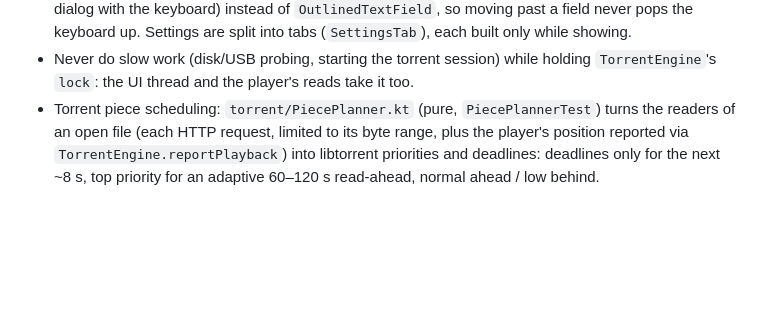
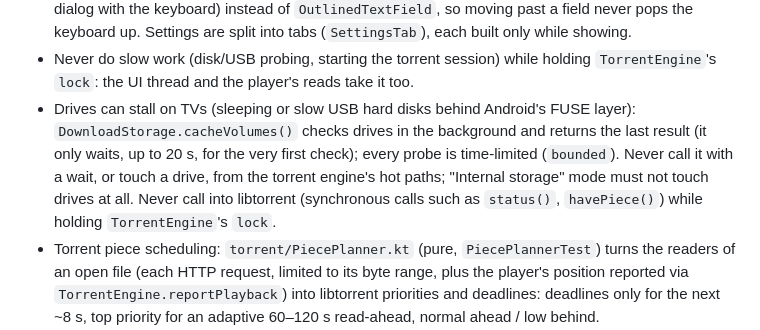
Before and after one commit to sreepv43-lab/Test, a Markdown page: CLAUDE.md, the part around the change. Rendered like a GitHub page; blank space fills up the shorter version.

Commit message:
docs: note that drive checks and libtorrent calls must never block the torrent engine
Co-Authored-By: Claude Opus 5.5 <noreply@anthropic.com>
Claude-Session: https://claude.ai/code/session_01Lax6eS6ci2mXJJMzZj2ZRU

```diff
--- a/CLAUDE.md
+++ b/CLAUDE.md
@@ -38,6 +38,7 @@ Conventions:
 - Vertical pages of rows (Home, Search) provide `LocalBringIntoViewSpec provides TvScrolling.None` and move one row per press with `Modifier.alignRowOnFocus(listState, index)`; horizontal rows use `PosterRow` (edge scrolling + nested prefetch).
 - Text input on remote-driven pages uses `TvTextField` (focuses like a button; OK opens an editor dialog with the keyboard) instead of `OutlinedTextField`, so moving past a field never pops the keyboard up. Settings are split into tabs (`SettingsTab`), each built only while showing.
 - Never do slow work (disk/USB probing, starting the torrent session) while holding `TorrentEngine`'s `lock`: the UI thread and the player's reads take it too.
+- Drives can stall on TVs (sleeping or slow USB hard disks behind Android's FUSE layer): `DownloadStorage.cacheVolumes()` checks drives in the background and returns the last result (it only waits, up to 20 s, for the very first check); every probe is time-limited (`bounded`). Never call it with a wait, or touch a drive, from the torrent engine's hot paths; "Internal storage" mode must not touch drives at all. Never call into libtorrent (synchronous calls such as `status()`, `havePiece()`) while holding `TorrentEngine`'s `lock`.
 - Torrent piece scheduling: `torrent/PiecePlanner.kt` (pure, `PiecePlannerTest`) turns the readers of an open file (each HTTP request, limited to its byte range, plus the player's position reported via `TorrentEngine.reportPlayback`) into libtorrent priorities and deadlines: deadlines only for the next ~8 s, top priority for an adaptive 60–120 s read-ahead, normal ahead / low behind. `TorrentEngine.replanLocked` applies it per file (never `clearPieceDeadlines`, which would hit other readers); readers that went quiet while a newer one exists (abandoned after a seek) stop steering, and the HTTP server drops requests whose client hung up. Played torrents keep their data with resume data (`<hash>` + `<hash>.resume`, which includes the torrent's info) and are re-added from it.
 - Torrent cache location: `torrent/CacheStorage.kt` (`CachePolicy`, pure Kotlin, tested by `CachePolicyTest`) chooses it from `DownloadStorage.cacheVolumes()` and the `torrentCache*` settings (auto / internal / one USB drive by filesystem UUID). With a USB drive chosen, torrent data never goes anywhere else: `TorrentEngine` refuses to start (message via `problemFor`/`storageProblem`) and stops torrents whose drive is unplugged or full. Cleanup (`trimCache`, per cache dir `CacheRules`) only removes torrents with no readers and only inside cache dirs, never downloads.
 - Remote navigation lives in `ui/TvShell.kt`: the side menu can only take focus after a fresh Left at a page's left edge; every NavHost destination must be wrapped in `TvPage` (AppRoot's `page(...)` helper does it); horizontal lists use `Modifier.tvRow()` so Left/Right don't leave them. `TvShellTest` covers these flows — extend it when changing navigation.
```
